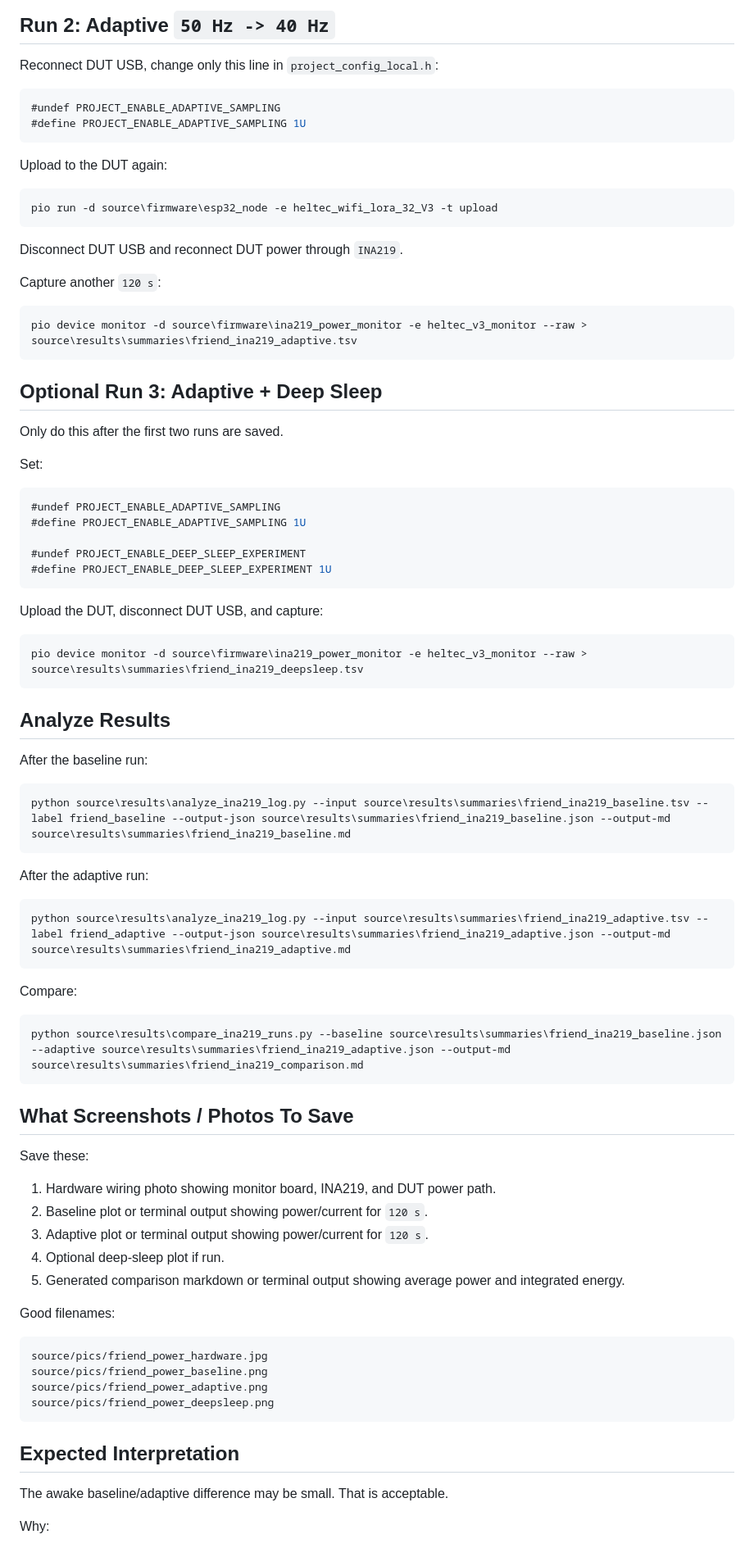
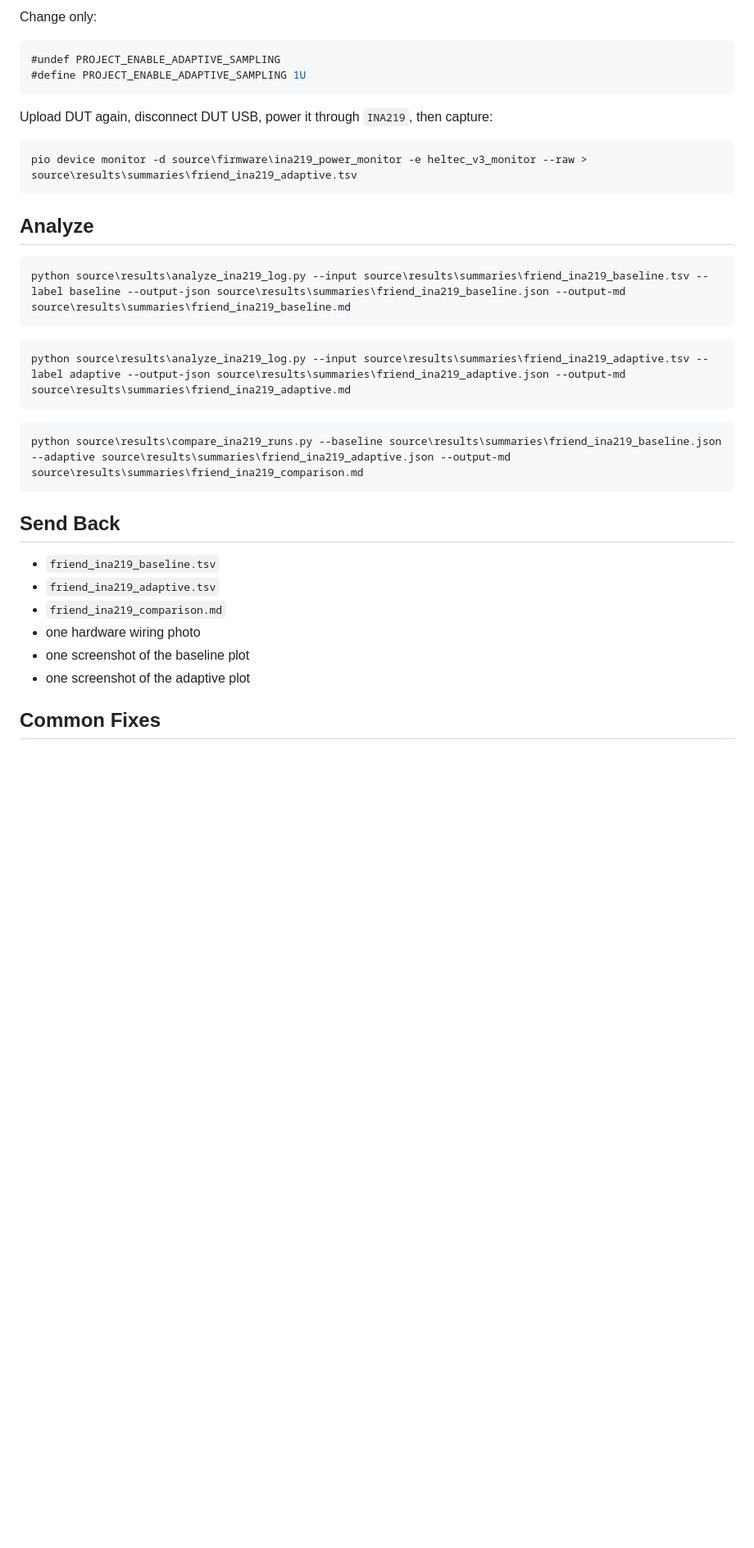
Before and after one commit to hamzaabedlkadr-b/iot_indv_project, a Markdown page: source/docs/POWER_TEST_QUICKSTART_FOR_FRIEND.md, the part around one of its changes. Shown at 82% size. Rendered like a GitHub page; blank space fills up the shorter version.

Commit message:
Simplify power test quickstart

````diff
--- a/source/docs/POWER_TEST_QUICKSTART_FOR_FRIEND.md
+++ b/source/docs/POWER_TEST_QUICKSTART_FOR_FRIEND.md
@@ -145,89 +75,39 @@ Stop with `Ctrl+C` after about `120 s`.
 
-## Run 2: Adaptive `50 Hz -> 40 Hz`
-
-Reconnect DUT USB, change only this line in `project_config_local.h`:
+Change only:
 
 ```c
 #undef PROJECT_ENABLE_ADAPTIVE_SAMPLING
 #define PROJECT_ENABLE_ADAPTIVE_SAMPLING 1U
 ```
 
-Upload to the DUT again:
-
-```powershell
-pio run -d source\firmware\esp32_node -e heltec_wifi_lora_32_V3 -t upload
-```
-
-Disconnect DUT USB and reconnect DUT power through `INA219`.
-
-Capture another `120 s`:
+Upload DUT again, disconnect DUT USB, power it through `INA219`, then capture:
 
 ```powershell
 pio device monitor -d source\firmware\ina219_power_monitor -e heltec_v3_monitor --raw > source\results\summaries\friend_ina219_adaptive.tsv
 ```
 
-## Optional Run 3: Adaptive + Deep Sleep
+## Analyze
 
-Only do this after the first two runs are saved.
-
-Set:
-
-```c
-#undef PROJECT_ENABLE_ADAPTIVE_SAMPLING
-#define PROJECT_ENABLE_ADAPTIVE_SAMPLING 1U
-
-#undef PROJECT_ENABLE_DEEP_SLEEP_EXPERIMENT
-#define PROJECT_ENABLE_DEEP_SLEEP_EXPERIMENT 1U
+```powershell
+python source\results\analyze_ina219_log.py --input source\results\summaries\friend_ina219_baseline.tsv --label baseline --output-json source\results\summaries\friend_ina219_baseline.json --output-md source\results\summaries\friend_ina219_baseline.md
 ```
 
-Upload the DUT, disconnect DUT USB, and capture:
-
 ```powershell
-pio device monitor -d source\firmware\ina219_power_monitor -e heltec_v3_monitor --raw > source\results\summaries\friend_ina219_deepsleep.tsv
+python source\results\analyze_ina219_log.py --input source\results\summaries\friend_ina219_adaptive.tsv --label adaptive --output-json source\results\summaries\friend_ina219_adaptive.json --output-md source\results\summaries\friend_ina219_adaptive.md
 ```
-
-## Analyze Results
-
-After the baseline run:
-
-```powershell
-python source\results\analyze_ina219_log.py --input source\results\summaries\friend_ina219_baseline.tsv --label friend_baseline --output-json source\results\summaries\friend_ina219_baseline.json --output-md source\results\summaries\friend_ina219_baseline.md
-```
-
-After the adaptive run:
-
-```powershell
-python source\results\analyze_ina219_log.py --input source\results\summaries\friend_ina219_adaptive.tsv --label friend_adaptive --output-json source\results\summaries\friend_ina219_adaptive.json --output-md source\results\summaries\friend_ina219_adaptive.md
-```
-
-Compare:
 
 ```powershell
 python source\results\compare_ina219_runs.py --baseline source\results\summaries\friend_ina219_baseline.json --adaptive source\results\summaries\friend_ina219_adaptive.json --output-md source\results\summaries\friend_ina219_comparison.md
 ```
 
-## What Screenshots / Photos To Save
+## Send Back
 
-Save these:
+- `friend_ina219_baseline.tsv`
+- `friend_ina219_adaptive.tsv`
+- `friend_ina219_comparison.md`
+- one hardware wiring photo
+- one screenshot of the baseline plot
+- one screenshot of the adaptive plot
 
-1. Hardware wiring photo showing monitor board, INA219, and DUT power path.
-2. Baseline plot or terminal output showing power/current for `120 s`.
-3. Adaptive plot or terminal output showing power/current for `120 s`.
-4. Optional deep-sleep plot if run.
-5. Generated comparison markdown or terminal output showing average power and integrated energy.
+## Common Fixes
 
-Good filenames:
-
-```text
-source/pics/friend_power_hardware.jpg
-source/pics/friend_power_baseline.png
-source/pics/friend_power_adaptive.png
-source/pics/friend_power_deepsleep.png
-```
-
-## Expected Interpretation
-
-The awake baseline/adaptive difference may be small. That is acceptable.
-
-Why:
-
````
Also changed, not shown: other parts of source/docs/POWER_TEST_QUICKSTART_FOR_FRIEND.md (+25 -113 lines).
